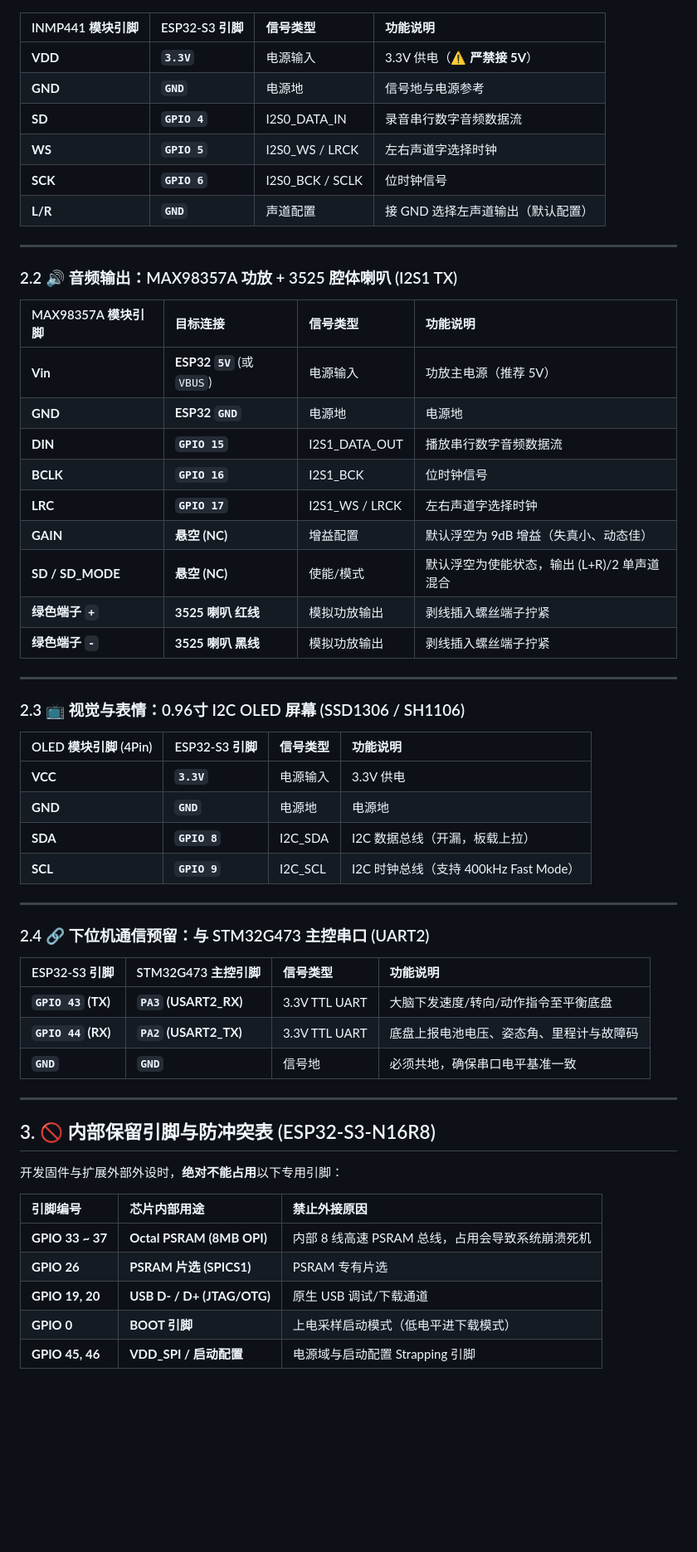
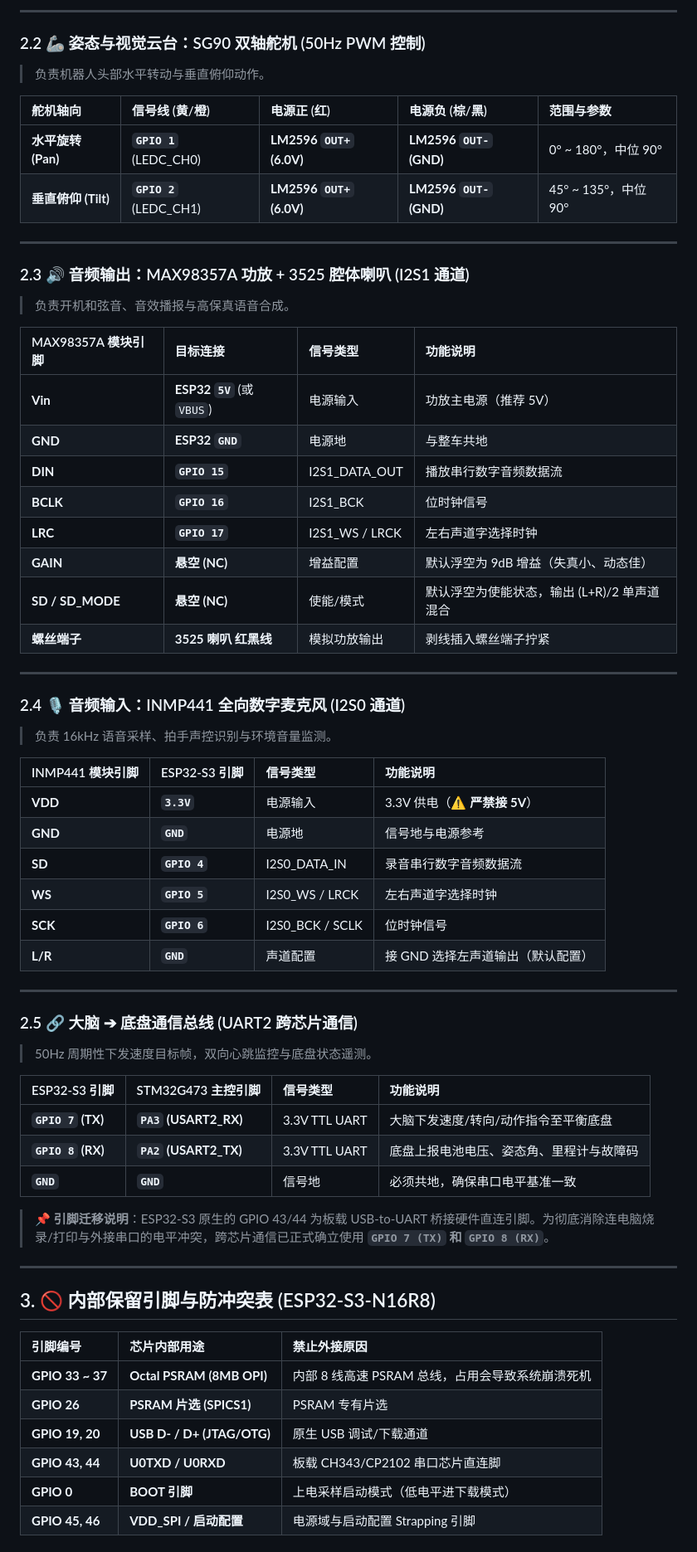
Before and after one commit to name718/drone, a Markdown page: 文档/桌面自平衡机器人/06-ESP32-S3大脑接线与引脚分配规范.md, the part around one of its changes. Shown at 83% size. GitHub-like rendering; blank space fills up the shorter version.

```diff
--- a/文档/桌面自平衡机器人/06-ESP32-S3大脑接线与引脚分配规范.md
+++ b/文档/桌面自平衡机器人/06-ESP32-S3大脑接线与引脚分配规范.md
@@ -33,3 +48,33 @@
+---
+
+### 2.2 🦾 姿态与视觉云台：SG90 双轴舵机 (50Hz PWM 控制)
+> 负责机器人头部水平转动与垂直俯仰动作。
+
+| 舵机轴向 | 信号线 (黄/橙) | 电源正 (红) | 电源负 (棕/黑) | 范围与参数 |
+| :--- | :--- | :--- | :--- | :--- |
+| **水平旋转 (Pan)** | **`GPIO 1`** (LEDC_CH0) | **LM2596 `OUT+` (6.0V)** | **LM2596 `OUT-` (GND)** | 0° ~ 180°，中位 90° |
+| **垂直俯仰 (Tilt)** | **`GPIO 2`** (LEDC_CH1) | **LM2596 `OUT+` (6.0V)** | **LM2596 `OUT-` (GND)** | 45° ~ 135°，中位 90° |
+
+---
+
+### 2.3 🔊 音频输出：MAX98357A 功放 + 3525 腔体喇叭 (I2S1 通道)
+> 负责开机和弦音、音效播报与高保真语音合成。
+
+| MAX98357A 模块引脚 | 目标连接 | 信号类型 | 功能说明 |
+| :--- | :--- | :--- | :--- |
+| **Vin** | **ESP32 `5V`** (或 `VBUS`) | 电源输入 | 功放主电源（推荐 5V） |
+| **GND** | **ESP32 `GND`** | 电源地 | 与整车共地 |
+| **DIN** | **`GPIO 15`** | I2S1_DATA_OUT | 播放串行数字音频数据流 |
+| **BCLK** | **`GPIO 16`** | I2S1_BCK | 位时钟信号 |
+| **LRC** | **`GPIO 17`** | I2S1_WS / LRCK | 左右声道字选择时钟 |
+| **GAIN** | **悬空 (NC)** | 增益配置 | 默认浮空为 9dB 增益（失真小、动态佳） |
+| **SD / SD_MODE** | **悬空 (NC)** | 使能/模式 | 默认浮空为使能状态，输出 (L+R)/2 单声道混合 |
+| **螺丝端子** | **3525 喇叭 红黑线** | 模拟功放输出 | 剥线插入螺丝端子拧紧 |
+
+---
+
+### 2.4 🎙️ 音频输入：INMP441 全向数字麦克风 (I2S0 通道)
+> 负责 16kHz 语音采样、拍手声控识别与环境音量监测。
 
 | INMP441 模块引脚 | ESP32-S3 引脚 | 信号类型 | 功能说明 |
 | :--- | :--- | :--- | :--- |
@@ -42,51 +87,26 @@
 
 ---
 
-### 2.2 🔊 音频输出：MAX98357A 功放 + 3525 腔体喇叭 (I2S1 TX)
-
-| MAX98357A 模块引脚 | 目标连接 | 信号类型 | 功能说明 |
-| :--- | :--- | :--- | :--- |
-| **Vin** | **ESP32 `5V`** (或 `VBUS`) | 电源输入 | 功放主电源（推荐 5V） |
-| **GND** | **ESP32 `GND`** | 电源地 | 电源地 |
-| **DIN** | **`GPIO 15`** | I2S1_DATA_OUT | 播放串行数字音频数据流 |
-| **BCLK** | **`GPIO 16`** | I2S1_BCK | 位时钟信号 |
-| **LRC** | **`GPIO 17`** | I2S1_WS / LRCK | 左右声道字选择时钟 |
-| **GAIN** | **悬空 (NC)** | 增益配置 | 默认浮空为 9dB 增益（失真小、动态佳） |
-| **SD / SD_MODE** | **悬空 (NC)** | 使能/模式 | 默认浮空为使能状态，输出 (L+R)/2 单声道混合 |
-| **绿色端子 `+`** | **3525 喇叭 红线** | 模拟功放输出 | 剥线插入螺丝端子拧紧 |
-| **绿色端子 `-`** | **3525 喇叭 黑线** | 模拟功放输出 | 剥线插入螺丝端子拧紧 |
-
----
-
-### 2.3 📺 视觉与表情：0.96寸 I2C OLED 屏幕 (SSD1306 / SH1106)
-
-| OLED 模块引脚 (4Pin) | ESP32-S3 引脚 | 信号类型 | 功能说明 |
-| :--- | :--- | :--- | :--- |
-| **VCC** | **`3.3V`** | 电源输入 | 3.3V 供电 |
-| **GND** | **`GND`** | 电源地 | 电源地 |
-| **SDA** | **`GPIO 8`** | I2C_SDA | I2C 数据总线（开漏，板载上拉） |
-| **SCL** | **`GPIO 9`** | I2C_SCL | I2C 时钟总线（支持 400kHz Fast Mode） |
-
----
-
-### 2.4 🔗 下位机通信预留：与 STM32G473 主控串口 (UART2)
+### 2.5 🔗 大脑 ➔ 底盘通信总线 (UART2 跨芯片通信)
+> 50Hz 周期性下发速度目标帧，双向心跳监控与底盘状态遥测。
 
 | ESP32-S3 引脚 | STM32G473 主控引脚 | 信号类型 | 功能说明 |
 | :--- | :--- | :--- | :--- |
-| **`GPIO 43` (TX)** | **`PA3` (USART2_RX)** | 3.3V TTL UART | 大脑下发速度/转向/动作指令至平衡底盘 |
-| **`GPIO 44` (RX)** | **`PA2` (USART2_TX)** | 3.3V TTL UART | 底盘上报电池电压、姿态角、里程计与故障码 |
+| **`GPIO 7` (TX)** | **`PA3` (USART2_RX)** | 3.3V TTL UART | 大脑下发速度/转向/动作指令至平衡底盘 |
+| **`GPIO 8` (RX)** | **`PA2` (USART2_TX)** | 3.3V TTL UART | 底盘上报电池电压、姿态角、里程计与故障码 |
 | **`GND`** | **`GND`** | 信号地 | 必须共地，确保串口电平基准一致 |
+
+> 📌 **引脚迁移说明**：ESP32-S3 原生的 GPIO 43/44 为板载 USB-to-UART 桥接硬件直连引脚。为彻底消除连电脑烧录/打印与外接串口的电平冲突，跨芯片通信已正式确立使用 **`GPIO 7 (TX)` 和 `GPIO 8 (RX)`**。
 
 ---
 
 ## 3. 🚫 内部保留引脚与防冲突表 (ESP32-S3-N16R8)
-
-开发固件与扩展外部外设时，**绝对不能占用**以下专用引脚：
 
 | 引脚编号 | 芯片内部用途 | 禁止外接原因 |
 | :--- | :--- | :--- |
 | **GPIO 33 ~ 37** | **Octal PSRAM (8MB OPI)** | 内部 8 线高速 PSRAM 总线，占用会导致系统崩溃死机 |
 | **GPIO 26** | **PSRAM 片选 (SPICS1)** | PSRAM 专有片选 |
 | **GPIO 19, 20** | **USB D- / D+ (JTAG/OTG)** | 原生 USB 调试/下载通道 |
+| **GPIO 43, 44** | **U0TXD / U0RXD** | 板载 CH343/CP2102 串口芯片直连脚 |
 | **GPIO 0** | **BOOT 引脚** | 上电采样启动模式（低电平进下载模式） |
 | **GPIO 45, 46** | **VDD_SPI / 启动配置** | 电源域与启动配置 Strapping 引脚 |
```
Also changed, not shown: other parts of 文档/桌面自平衡机器人/06-ESP32-S3大脑接线与引脚分配规范.md (+26 -40 lines), 文档/桌面自平衡机器人/07-实机接线进度与待办备忘.md (+56 -54 lines).
